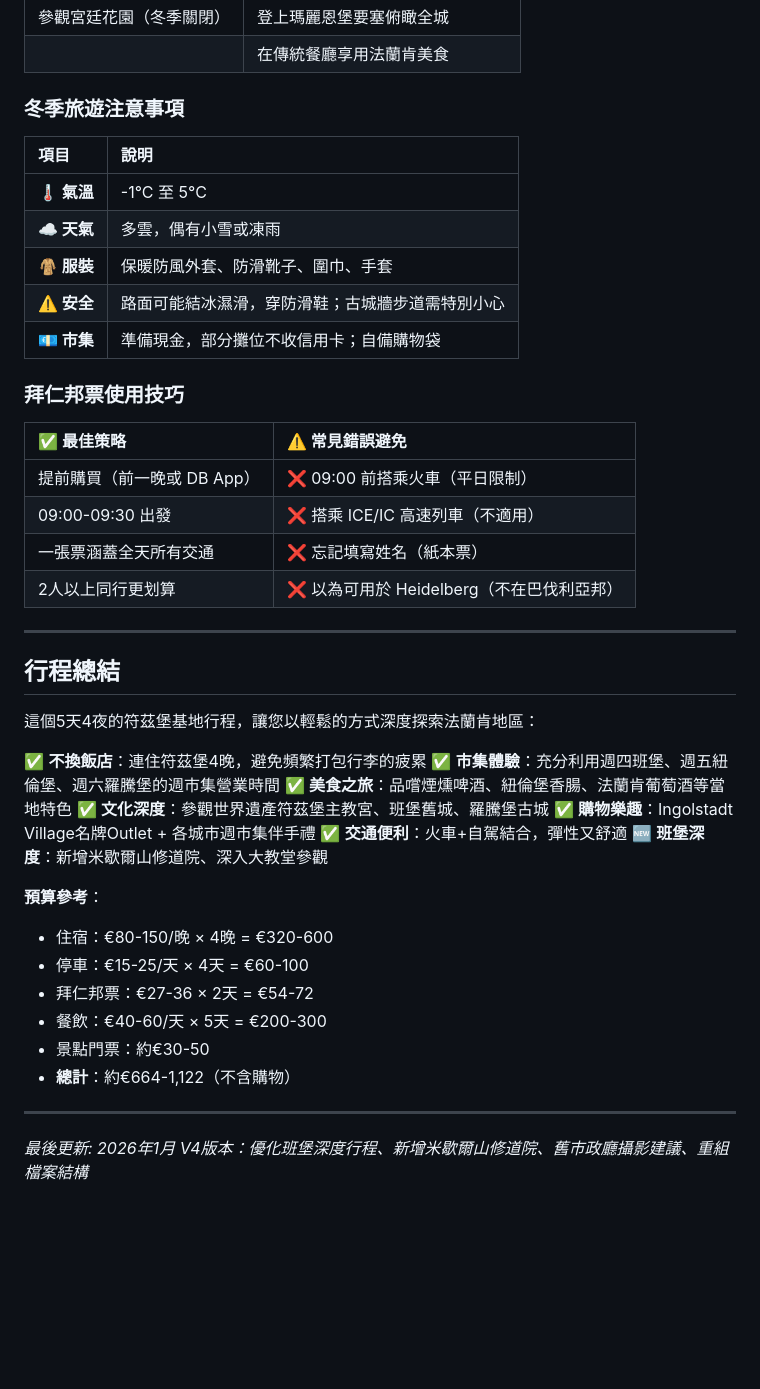
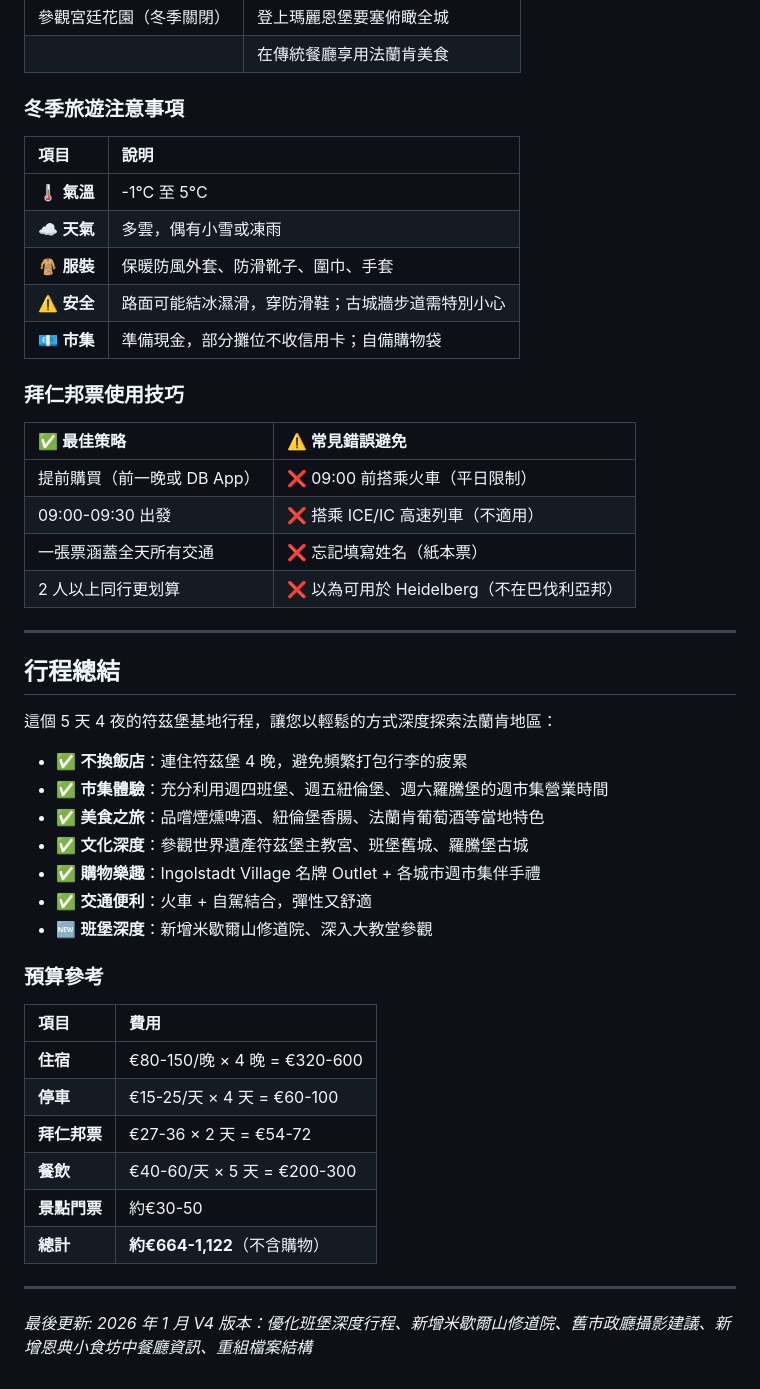
Before and after one commit to CH6870/2026-Germany, a Markdown page: 93-2. Wurzburg_v4.md, the part around the change printed below. Rendered like a GitHub page; blank space fills up the shorter version.

```diff
--- a/93-2. Wurzburg_v4.md
+++ b/93-2. Wurzburg_v4.md
@@ -305,48 +330,50 @@
 | 參觀宮廷花園（冬季關閉） | 登上瑪麗恩堡要塞俯瞰全城 |
 | | 在傳統餐廳享用法蘭肯美食 |
 
-### **冬季旅遊注意事項**
+### 冬季旅遊注意事項
 
 | 項目 | 說明 |
 |:---|:---|
-| **🌡️ 氣溫** | -1°C 至 5°C |
-| **☁️ 天氣** | 多雲，偶有小雪或凍雨 |
-| **🧥 服裝** | 保暖防風外套、防滑靴子、圍巾、手套 |
-| **⚠️ 安全** | 路面可能結冰濕滑，穿防滑鞋；古城牆步道需特別小心 |
-| **💶 市集** | 準備現金，部分攤位不收信用卡；自備購物袋 |
+| 🌡️ **氣溫** | -1°C 至 5°C |
+| ☁️ **天氣** | 多雲，偶有小雪或凍雨 |
+| 🧥 **服裝** | 保暖防風外套、防滑靴子、圍巾、手套 |
+| ⚠️ **安全** | 路面可能結冰濕滑，穿防滑鞋；古城牆步道需特別小心 |
+| 💶 **市集** | 準備現金，部分攤位不收信用卡；自備購物袋 |
 
-### **拜仁邦票使用技巧**
+### 拜仁邦票使用技巧
 
 | ✅ 最佳策略 | ⚠️ 常見錯誤避免 |
 |:---|:---|
 | 提前購買（前一晚或 DB App） | ❌ 09:00 前搭乘火車（平日限制） |
 | 09:00-09:30 出發 | ❌ 搭乘 ICE/IC 高速列車（不適用） |
 | 一張票涵蓋全天所有交通 | ❌ 忘記填寫姓名（紙本票） |
-| 2人以上同行更划算 | ❌ 以為可用於 Heidelberg（不在巴伐利亞邦） |
+| 2 人以上同行更划算 | ❌ 以為可用於 Heidelberg（不在巴伐利亞邦） |
 
 ---
 
 ## 行程總結
 
-這個5天4夜的符茲堡基地行程，讓您以輕鬆的方式深度探索法蘭肯地區：
+這個 5 天 4 夜的符茲堡基地行程，讓您以輕鬆的方式深度探索法蘭肯地區：
 
-✅ **不換飯店**：連住符茲堡4晚，避免頻繁打包行李的疲累
-✅ **市集體驗**：充分利用週四班堡、週五紐倫堡、週六羅騰堡的週市集營業時間
-✅ **美食之旅**：品嚐煙燻啤酒、紐倫堡香腸、法蘭肯葡萄酒等當地特色
-✅ **文化深度**：參觀世界遺產符茲堡主教宮、班堡舊城、羅騰堡古城
-✅ **購物樂趣**：Ingolstadt Village名牌Outlet + 各城市週市集伴手禮
-✅ **交通便利**：火車+自駕結合，彈性又舒適
-🆕 **班堡深度**：新增米歇爾山修道院、深入大教堂參觀
+- ✅ **不換飯店**：連住符茲堡 4 晚，避免頻繁打包行李的疲累
+- ✅ **市集體驗**：充分利用週四班堡、週五紐倫堡、週六羅騰堡的週市集營業時間
+- ✅ **美食之旅**：品嚐煙燻啤酒、紐倫堡香腸、法蘭肯葡萄酒等當地特色
+- ✅ **文化深度**：參觀世界遺產符茲堡主教宮、班堡舊城、羅騰堡古城
+- ✅ **購物樂趣**：Ingolstadt Village 名牌 Outlet + 各城市週市集伴手禮
+- ✅ **交通便利**：火車 + 自駕結合，彈性又舒適
+- 🆕 **班堡深度**：新增米歇爾山修道院、深入大教堂參觀
 
-**預算參考**：
-- 住宿：€80-150/晚 × 4晚 = €320-600
-- 停車：€15-25/天 × 4天 = €60-100
-- 拜仁邦票：€27-36 × 2天 = €54-72
-- 餐飲：€40-60/天 × 5天 = €200-300
-- 景點門票：約€30-50
-- **總計**：約€664-1,122（不含購物）
+### 預算參考
+
+| 項目 | 費用 |
+|:---|:---|
+| **住宿** | €80-150/晚 × 4 晚 = €320-600 |
+| **停車** | €15-25/天 × 4 天 = €60-100 |
+| **拜仁邦票** | €27-36 × 2 天 = €54-72 |
+| **餐飲** | €40-60/天 × 5 天 = €200-300 |
+| **景點門票** | 約€30-50 |
+| **總計** | **約€664-1,122**（不含購物） |
 
 ---
 
-*最後更新: 2026年1月*
-*V4版本：優化班堡深度行程、新增米歇爾山修道院、舊市政廳攝影建議、重組檔案結構*
+*最後更新: 2026 年 1 月 V4 版本：優化班堡深度行程、新增米歇爾山修道院、舊市政廳攝影建議、新增恩典小食坊中餐廳資訊、重組檔案結構*
```
Also changed, not shown: other parts of 93-2. Wurzburg_v4.md (+75 -50 lines), Nuremberg.md (+24 -14 lines).
